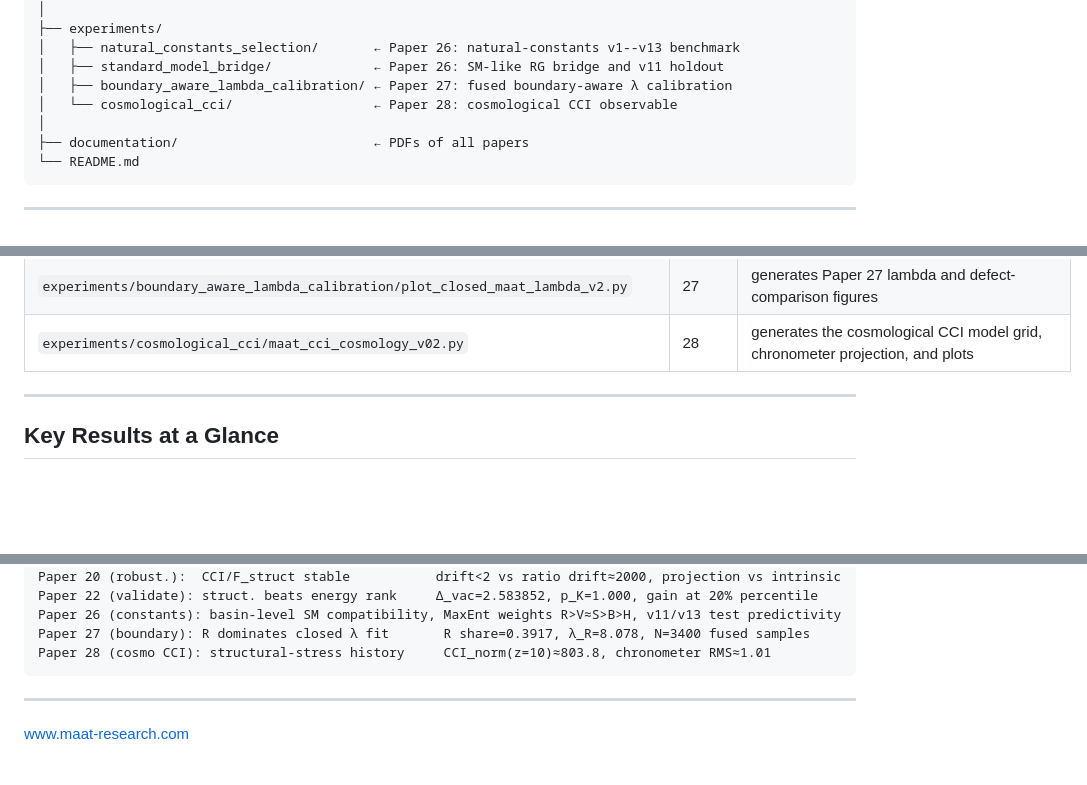
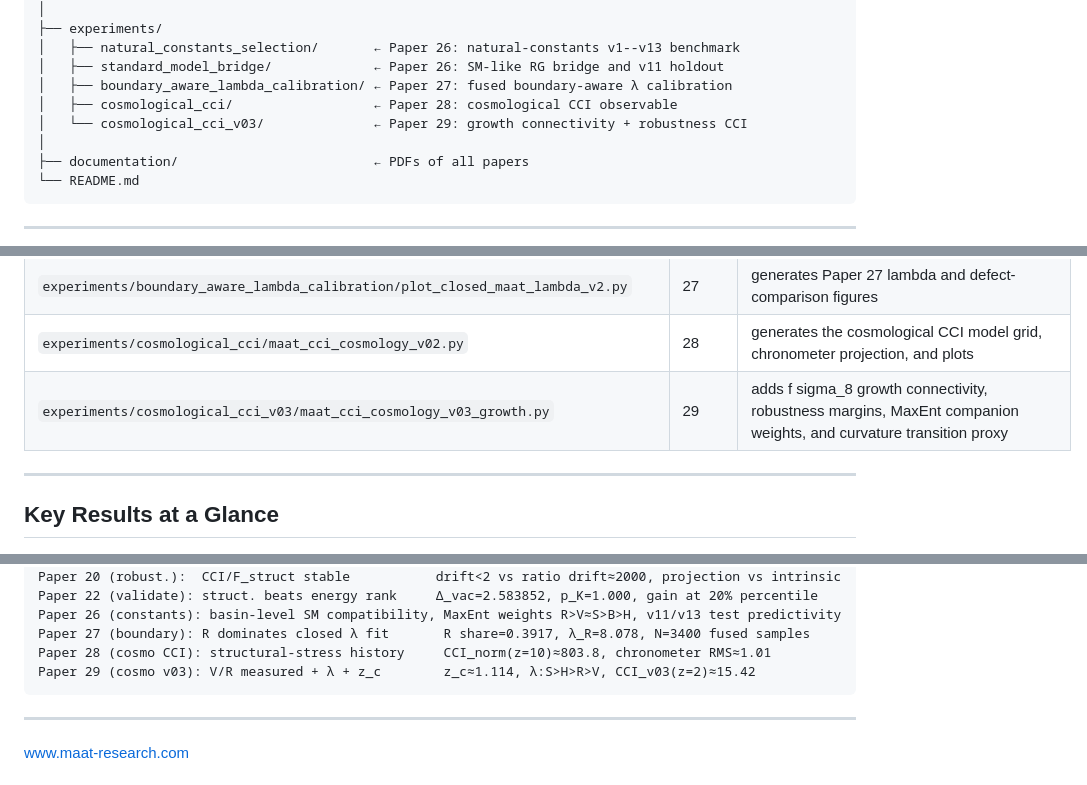
Before and after one commit to Chris4081/structural-selection-principle, a Markdown page: README.md, 3 parts joined by grey strips. Rendered like a GitHub page; blank space fills up the shorter version.

````diff
--- a/README.md
+++ b/README.md
@@ -708,7 +763,8 @@ structural-selection-principle/
 │   ├── natural_constants_selection/       ← Paper 26: natural-constants v1--v13 benchmark
 │   ├── standard_model_bridge/             ← Paper 26: SM-like RG bridge and v11 holdout
 │   ├── boundary_aware_lambda_calibration/ ← Paper 27: fused boundary-aware λ calibration
-│   └── cosmological_cci/                  ← Paper 28: cosmological CCI observable
+│   ├── cosmological_cci/                  ← Paper 28: cosmological CCI observable
+│   └── cosmological_cci_v03/              ← Paper 29: growth connectivity + robustness CCI
 │
 ├── documentation/                         ← PDFs of all papers
 └── README.md
@@ -757,6 +813,7 @@ pip install numpy pandas matplotlib scipy scikit-learn
 | `experiments/boundary_aware_lambda_calibration/fit_closed_maat_lambda_v1.py` | 27 | closed boundary-aware MAAT lambda calibration over fused defect data |
 | `experiments/boundary_aware_lambda_calibration/plot_closed_maat_lambda_v2.py` | 27 | generates Paper 27 lambda and defect-comparison figures |
 | `experiments/cosmological_cci/maat_cci_cosmology_v02.py` | 28 | generates the cosmological CCI model grid, chronometer projection, and plots |
+| `experiments/cosmological_cci_v03/maat_cci_cosmology_v03_growth.py` | 29 | adds f sigma_8 growth connectivity, robustness margins, MaxEnt companion weights, and curvature transition proxy |
 
 ---
 
@@ -785,6 +842,7 @@ Paper 22 (validate): struct. beats energy rank     Δ_vac=2.583852, p_K=1.000, g
 Paper 26 (constants): basin-level SM compatibility, MaxEnt weights R>V≈S>B>H, v11/v13 test predictivity
 Paper 27 (boundary): R dominates closed λ fit       R share=0.3917, λ_R=8.078, N=3400 fused samples
 Paper 28 (cosmo CCI): structural-stress history     CCI_norm(z=10)≈803.8, chronometer RMS≈1.01
+Paper 29 (cosmo v03): V/R measured + λ + z_c        z_c≈1.114, λ:S>H>R>V, CCI_v03(z=2)≈15.42
 ```
 
 ---
````
Also changed, not shown: other parts of README.md (+55 -0 lines).
